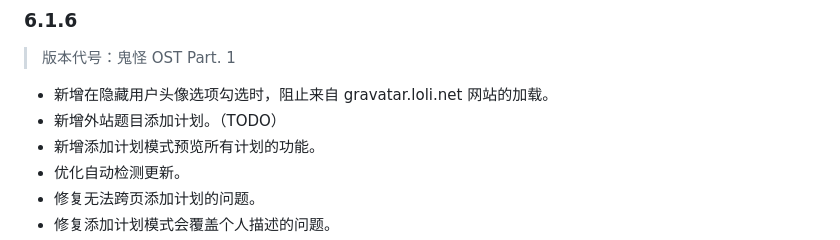
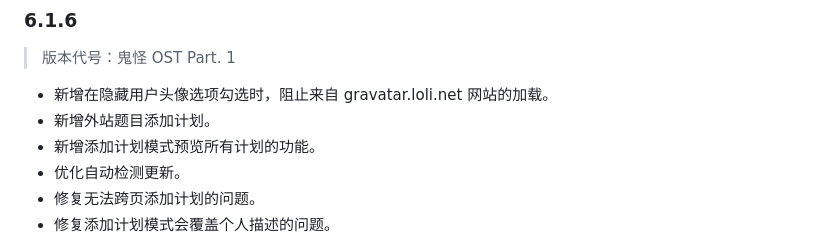
Before and after one commit to DestinyleSnowy/Better-Names-for-7FA4, a Markdown page: CHANGELOG.md, the part around the change. Rendered like a GitHub page.

Commit message:
Update(CHANGELOG)

```diff
--- a/CHANGELOG.md
+++ b/CHANGELOG.md
@@ -53,7 +53,7 @@
 ### 6.1.6
 > 版本代号：鬼怪 OST Part. 1
 - 新增在隐藏用户头像选项勾选时，阻止来自 gravatar.loli.net 网站的加载。
-- 新增外站题目添加计划。（TODO）
+- 新增外站题目添加计划。
 - 新增添加计划模式预览所有计划的功能。
 - 优化自动检测更新。
 - 修复无法跨页添加计划的问题。
```
